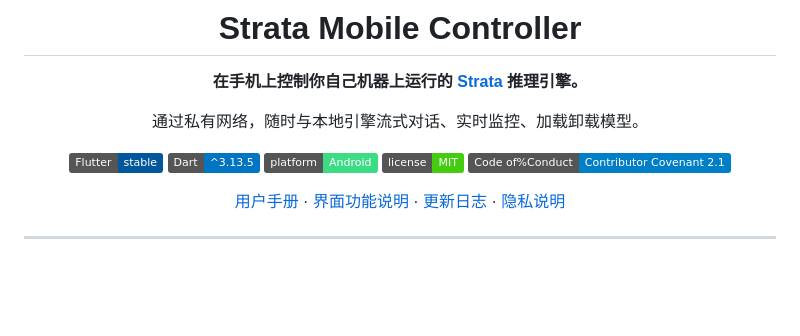
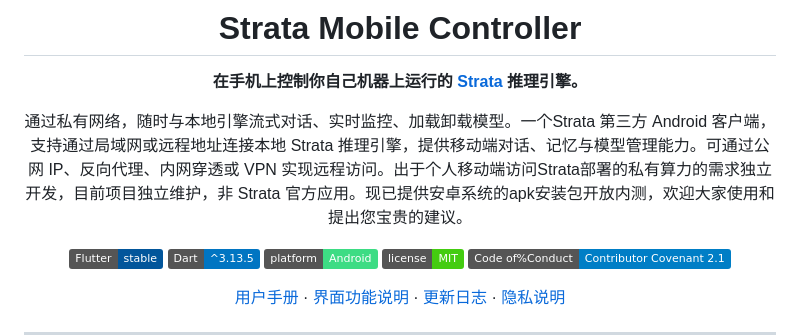
Before and after one commit to Archer0083/Strata-Mobile-Controller, a Markdown page: README.md, the part around the change. GitHub-like rendering; badges without logos; blank space fills up the shorter version.

```diff
--- a/README.md
+++ b/README.md
@@ -4,7 +4,7 @@
 
 **在手机上控制你自己机器上运行的 [Strata](https://github.com/Niko1221/Strata) 推理引擎。**
 
-通过私有网络，随时与本地引擎流式对话、实时监控、加载卸载模型。
+通过私有网络，随时与本地引擎流式对话、实时监控、加载卸载模型。一个Strata 第三方 Android 客户端，支持通过局域网或远程地址连接本地 Strata 推理引擎，提供移动端对话、记忆与模型管理能力。可通过公网 IP、反向代理、内网穿透或 VPN 实现远程访问。出于个人移动端访问Strata部署的私有算力的需求独立开发，目前项目独立维护，非 Strata 官方应用。现已提供安卓系统的apk安装包开放内测，欢迎大家使用和提出您宝贵的建议。
 
 [![Flutter](https://img.shields.io/badge/Flutter-stable-02569B?logo=flutter&logoColor=white)](https://docs.flutter.dev/)
 [![Dart](https://img.shields.io/badge/Dart-%5E3.13.5-0175C2?logo=dart&logoColor=white)](https://dart.dev/)
```
